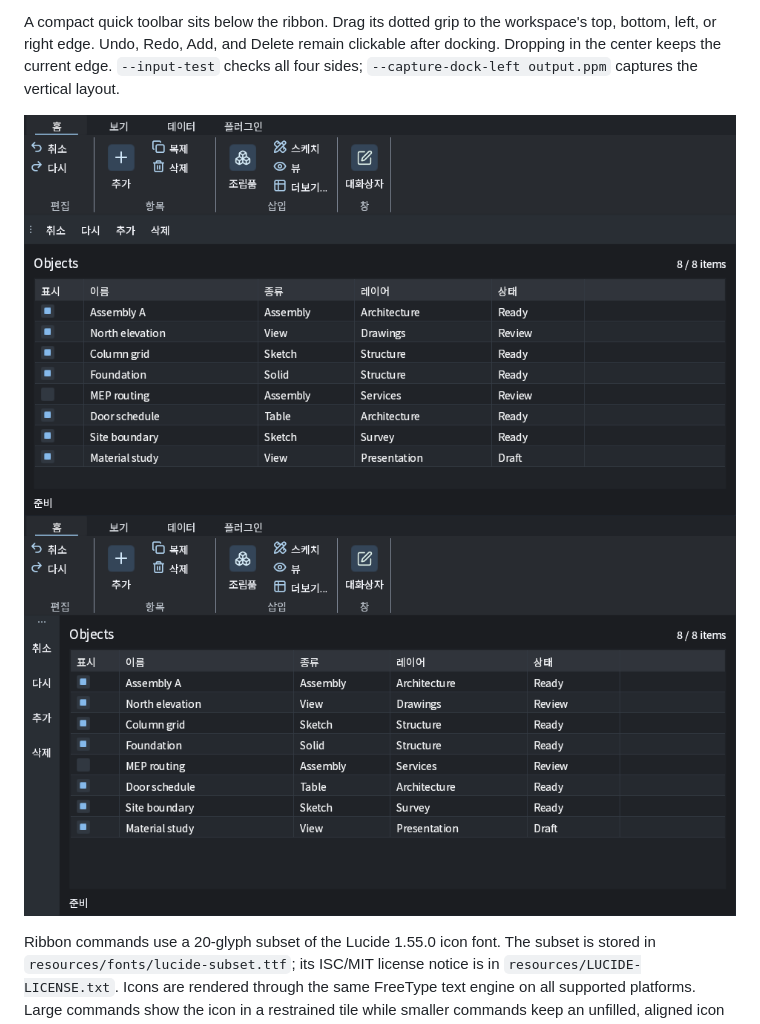
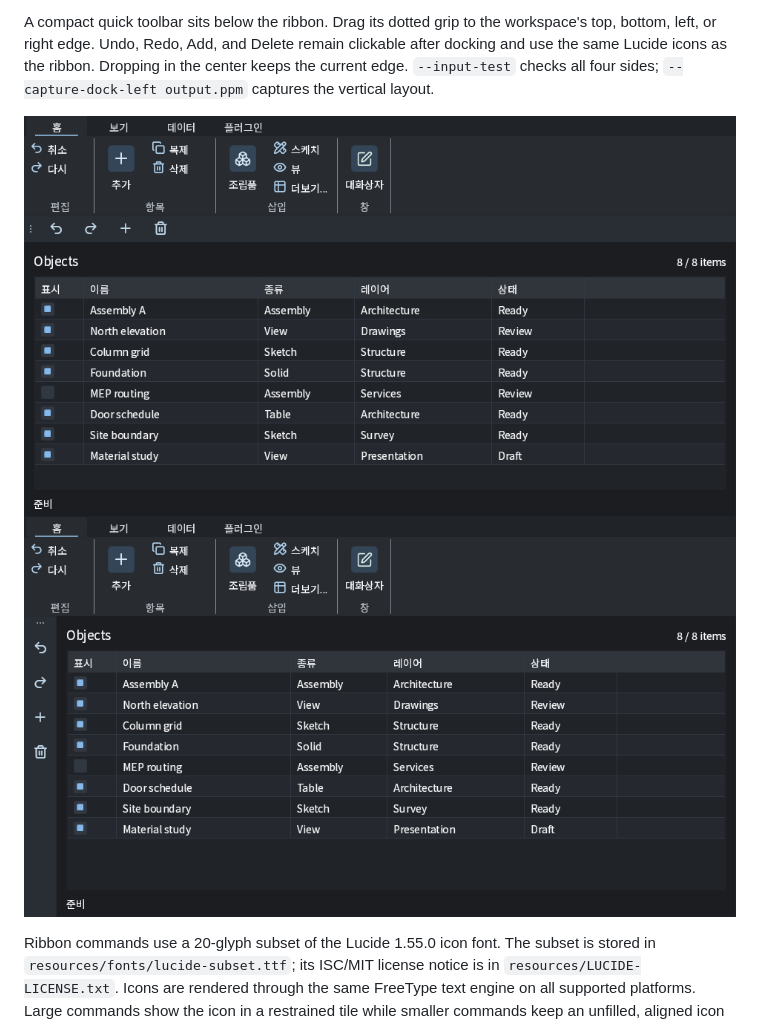
Before and after one commit to lotcad/LotGUI_Sample, a Markdown page: examples/ribbon_demo/README.md, the part around the change. GitHub-like rendering; pictures changed too: docs/images/ribbon-dock-left.png, docs/images/ribbon-dock-top.png.

Commit message:
Show dock toolbar icons in portable sample

```diff
--- a/examples/ribbon_demo/README.md
+++ b/examples/ribbon_demo/README.md
@@ -15,7 +15,7 @@ closes the popup; the ribbon keeps its 134-pixel height.
 
 A compact quick toolbar sits below the ribbon. Drag its dotted grip to the
 workspace's top, bottom, left, or right edge. Undo, Redo, Add, and Delete
-remain clickable after docking. Dropping in the center keeps the current edge.
+remain clickable after docking and use the same Lucide icons as the ribbon. Dropping in the center keeps the current edge.
 `--input-test` checks all four sides; `--capture-dock-left output.ppm` captures
 the vertical layout.
 
```
Also changed, not shown: 1 other file.
